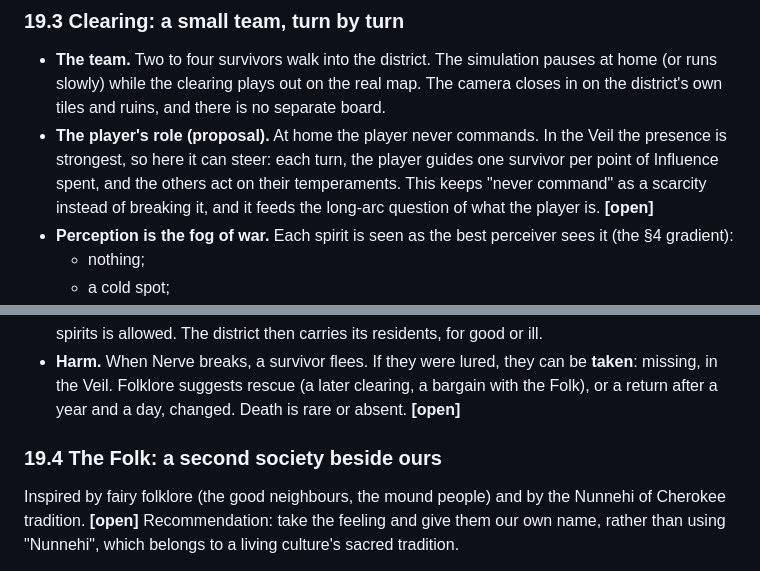
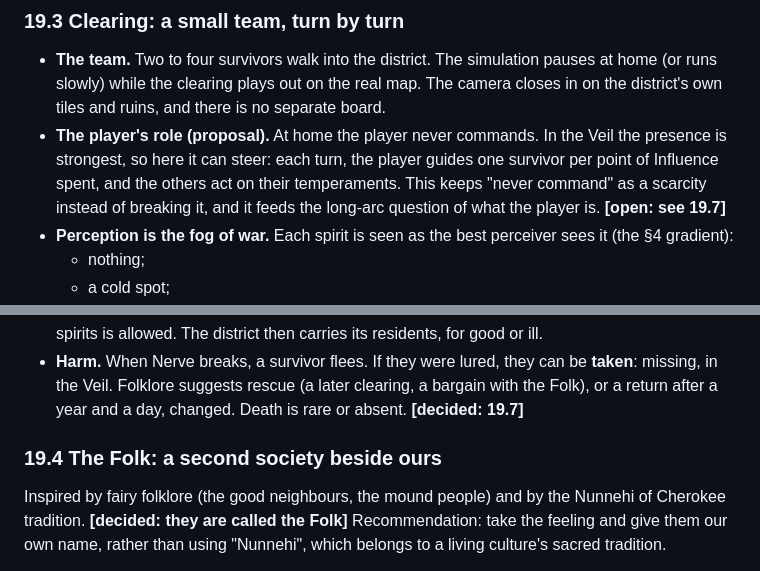
Before and after one commit to leftoverjacksons/surviveStory, a Markdown page: DESIGN.md, 2 parts joined by grey strips. Rendered like a GitHub page.

```diff
--- a/DESIGN.md
+++ b/DESIGN.md
@@ -1084,7 +1084,7 @@ object).
   player guides one survivor per point of Influence spent, and the others
   act on their temperaments. This keeps "never command" as a scarcity
   instead of breaking it, and it feeds the long-arc question of what the
-  player is. **[open]**
+  player is. **[open: see 19.7]**
 - **Perception is the fog of war.** Each spirit is seen as the best
   perceiver sees it (the §4 gradient):
   - nothing;
@@ -1125,11 +1125,11 @@ object).
 - **Harm.** When Nerve breaks, a survivor flees. If they were lured, they
   can be **taken**: missing, in the Veil. Folklore suggests rescue (a later
   clearing, a bargain with the Folk), or a return after a year and a day,
-  changed. Death is rare or absent. **[open]**
+  changed. Death is rare or absent. **[decided: 19.7]**
 
 ### 19.4 The Folk: a second society beside ours
 Inspired by fairy folklore (the good neighbours, the mound people) and by
-the Nunnehi of Cherokee tradition. **[open]** Recommendation: take the
+the Nunnehi of Cherokee tradition. **[decided: they are called the Folk]** Recommendation: take the
 feeling and give them our own name, rather than using "Nunnehi", which
 belongs to a living culture's sacred tradition.
 
```
Also changed, not shown: other parts of DESIGN.md (+60 -0 lines).
